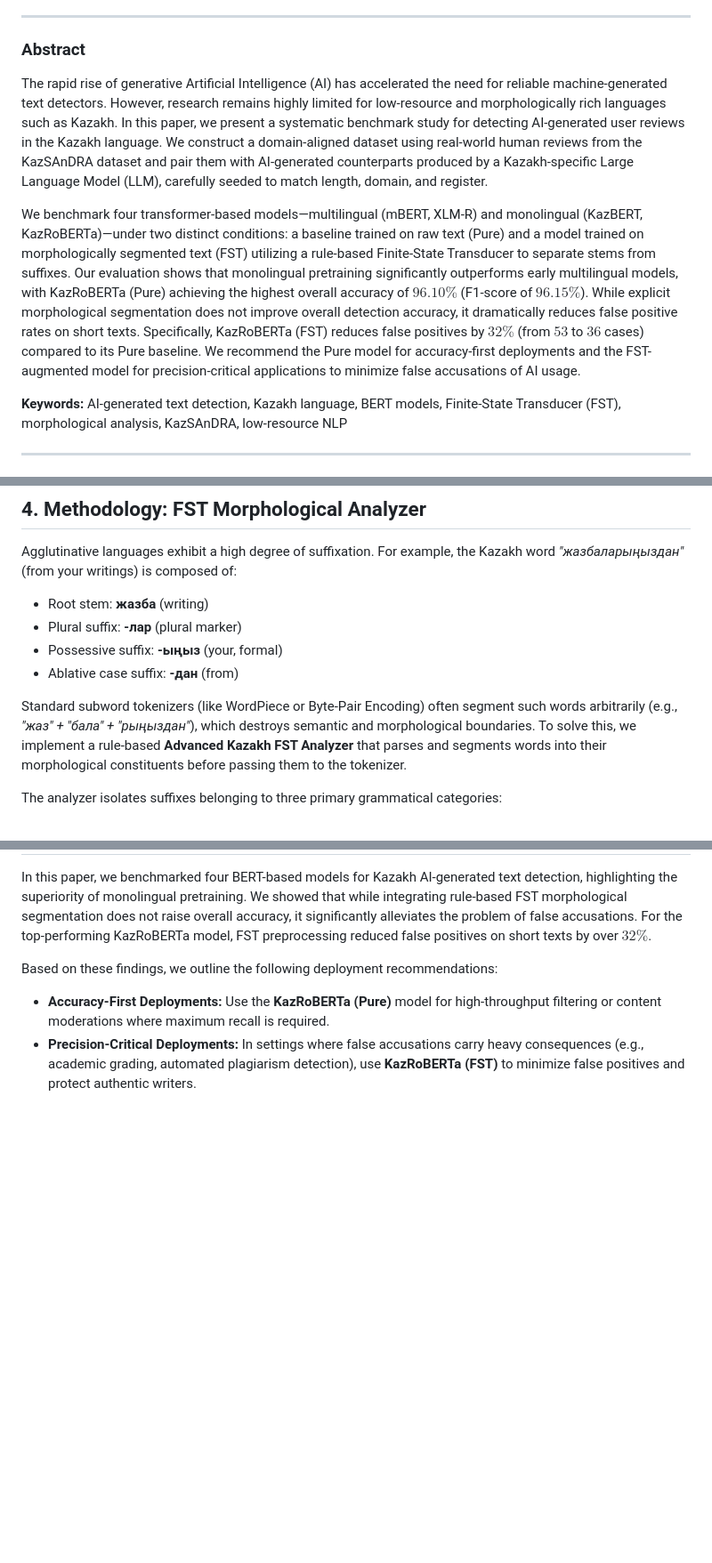
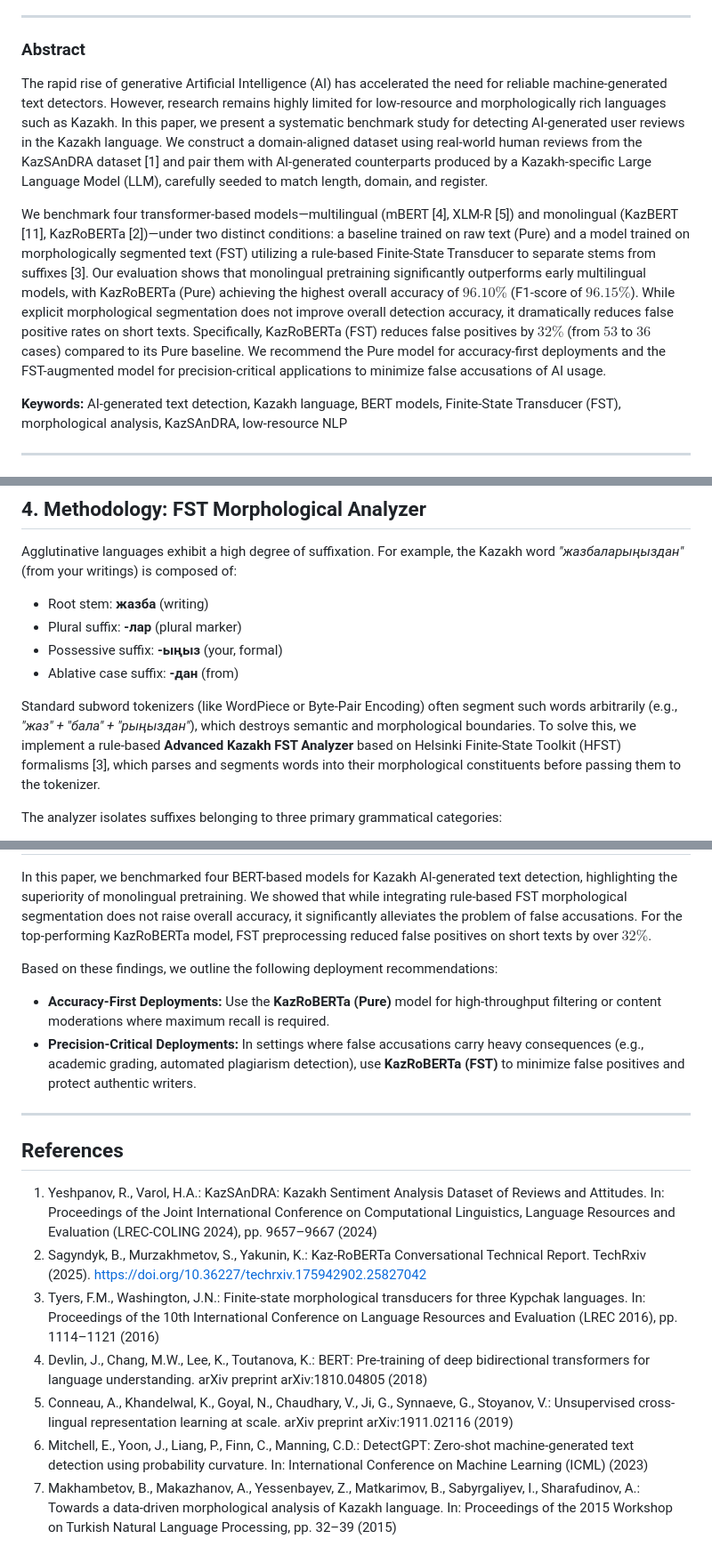
Before and after one commit to nKa1i/kazakh-ai-text-detection, a Markdown page: paper_draft.md, 3 parts joined by grey strips. Shown at 89% size. Drawn GitHub-style; blank space fills up the shorter version.

```diff
--- a/paper_draft.md
+++ b/paper_draft.md
@@ -7,9 +7,9 @@
 ---
 
 ### Abstract
-The rapid rise of generative Artificial Intelligence (AI) has accelerated the need for reliable machine-generated text detectors. However, research remains highly limited for low-resource and morphologically rich languages such as Kazakh. In this paper, we present a systematic benchmark study for detecting AI-generated user reviews in the Kazakh language. We construct a domain-aligned dataset using real-world human reviews from the KazSAnDRA dataset and pair them with AI-generated counterparts produced by a Kazakh-specific Large Language Model (LLM), carefully seeded to match length, domain, and register.
+The rapid rise of generative Artificial Intelligence (AI) has accelerated the need for reliable machine-generated text detectors. However, research remains highly limited for low-resource and morphologically rich languages such as Kazakh. In this paper, we present a systematic benchmark study for detecting AI-generated user reviews in the Kazakh language. We construct a domain-aligned dataset using real-world human reviews from the KazSAnDRA dataset [1] and pair them with AI-generated counterparts produced by a Kazakh-specific Large Language Model (LLM), carefully seeded to match length, domain, and register.
 
-We benchmark four transformer-based models—multilingual (mBERT, XLM-R) and monolingual (KazBERT, KazRoBERTa)—under two distinct conditions: a baseline trained on raw text (Pure) and a model trained on morphologically segmented text (FST) utilizing a rule-based Finite-State Transducer to separate stems from suffixes. Our evaluation shows that monolingual pretraining significantly outperforms early multilingual models, with KazRoBERTa (Pure) achieving the highest overall accuracy of $96.10\%$ (F1-score of $96.15\%$). While explicit morphological segmentation does not improve overall detection accuracy, it dramatically reduces false positive rates on short texts. Specifically, KazRoBERTa (FST) reduces false positives by $32\%$ (from $53$ to $36$ cases) compared to its Pure baseline. We recommend the Pure model for accuracy-first deployments and the FST-augmented model for precision-critical applications to minimize false accusations of AI usage.
+We benchmark four transformer-based models—multilingual (mBERT [4], XLM-R [5]) and monolingual (KazBERT [11], KazRoBERTa [2])—under two distinct conditions: a baseline trained on raw text (Pure) and a model trained on morphologically segmented text (FST) utilizing a rule-based Finite-State Transducer to separate stems from suffixes [3]. Our evaluation shows that monolingual pretraining significantly outperforms early multilingual models, with KazRoBERTa (Pure) achieving the highest overall accuracy of $96.10\%$ (F1-score of $96.15\%$). While explicit morphological segmentation does not improve overall detection accuracy, it dramatically reduces false positive rates on short texts. Specifically, KazRoBERTa (FST) reduces false positives by $32\%$ (from $53$ to $36$ cases) compared to its Pure baseline. We recommend the Pure model for accuracy-first deployments and the FST-augmented model for precision-critical applications to minimize false accusations of AI usage.
 
 **Keywords:** AI-generated text detection, Kazakh language, BERT models, Finite-State Transducer (FST), morphological analysis, KazSAnDRA, low-resource NLP
 
@@ -59,7 +59,7 @@ Agglutinative languages exhibit a high degree of suffixation. For example, the K
 - Possessive suffix: **-ыңыз** (your, formal)
 - Ablative case suffix: **-дан** (from)
 
-Standard subword tokenizers (like WordPiece or Byte-Pair Encoding) often segment such words arbitrarily (e.g., *"жаз" + "бала" + "рыңыздан"*), which destroys semantic and morphological boundaries. To solve this, we implement a rule-based **Advanced Kazakh FST Analyzer** that parses and segments words into their morphological constituents before passing them to the tokenizer.
+Standard subword tokenizers (like WordPiece or Byte-Pair Encoding) often segment such words arbitrarily (e.g., *"жаз" + "бала" + "рыңыздан"*), which destroys semantic and morphological boundaries. To solve this, we implement a rule-based **Advanced Kazakh FST Analyzer** based on Helsinki Finite-State Toolkit (HFST) formalisms [3], which parses and segments words into their morphological constituents before passing them to the tokenizer.
 
 The analyzer isolates suffixes belonging to three primary grammatical categories:
 1. **Plurals:** `-лар`, `-лер`, `-дар`, `-дер`, `-тар`, `-тер`.
@@ -124,3 +124,14 @@ In this paper, we benchmarked four BERT-based models for Kazakh AI-generated tex
 Based on these findings, we outline the following deployment recommendations:
 - **Accuracy-First Deployments:** Use the **KazRoBERTa (Pure)** model for high-throughput filtering or content moderations where maximum recall is required.
 - **Precision-Critical Deployments:** In settings where false accusations carry heavy consequences (e.g., academic grading, automated plagiarism detection), use **KazRoBERTa (FST)** to minimize false positives and protect authentic writers.
+
+---
+
+## References
+1. Yeshpanov, R., Varol, H.A.: KazSAnDRA: Kazakh Sentiment Analysis Dataset of Reviews and Attitudes. In: Proceedings of the Joint International Conference on Computational Linguistics, Language Resources and Evaluation (LREC-COLING 2024), pp. 9657–9667 (2024)
+2. Sagyndyk, B., Murzakhmetov, S., Yakunin, K.: Kaz-RoBERTa Conversational Technical Report. TechRxiv (2025). https://doi.org/10.36227/techrxiv.175942902.25827042
+3. Tyers, F.M., Washington, J.N.: Finite-state morphological transducers for three Kypchak languages. In: Proceedings of the 10th International Conference on Language Resources and Evaluation (LREC 2016), pp. 1114–1121 (2016)
+4. Devlin, J., Chang, M.W., Lee, K., Toutanova, K.: BERT: Pre-training of deep bidirectional transformers for language understanding. arXiv preprint arXiv:1810.04805 (2018)
+5. Conneau, A., Khandelwal, K., Goyal, N., Chaudhary, V., Ji, G., Synnaeve, G., Stoyanov, V.: Unsupervised cross-lingual representation learning at scale. arXiv preprint arXiv:1911.02116 (2019)
+6. Mitchell, E., Yoon, J., Liang, P., Finn, C., Manning, C.D.: DetectGPT: Zero-shot machine-generated text detection using probability curvature. In: International Conference on Machine Learning (ICML) (2023)
+7. Makhambetov, B., Makazhanov, A., Yessenbayev, Z., Matkarimov, B., Sabyrgaliyev, I., Sharafudinov, A.: Towards a data-driven morphological analysis of Kazakh language. In: Proceedings of the 2015 Workshop on Turkish Natural Language Processing, pp. 32–39 (2015)
```
Also changed, not shown: other parts of paper_draft.md (+9 -9 lines).
